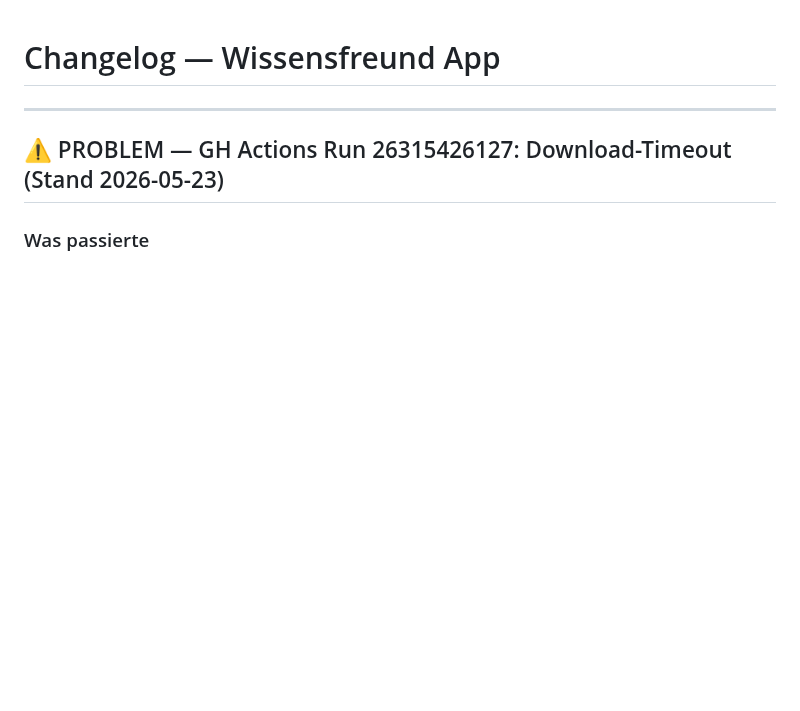
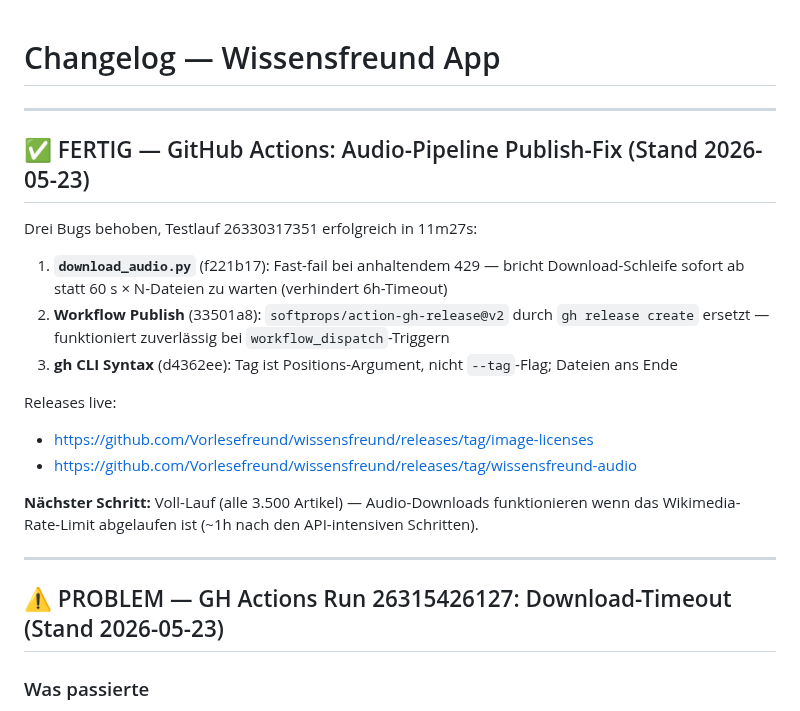
Before and after one commit to Vorlesefreund/wissensfreund, a Markdown page: CHANGES.md, the part around the change. Rendered like a GitHub page; blank space fills up the shorter version.

Commit message:
docs(CHANGES): document audio pipeline fixes and successful test run

```diff
--- a/CHANGES.md
+++ b/CHANGES.md
@@ -1,4 +1,23 @@
 # Changelog — Wissensfreund App
+
+---
+
+## ✅ FERTIG — GitHub Actions: Audio-Pipeline Publish-Fix (Stand 2026-05-23)
+
+Drei Bugs behoben, Testlauf 26330317351 erfolgreich in 11m27s:
+
+1. **`download_audio.py`** (f221b17): Fast-fail bei anhaltendem 429 — bricht Download-Schleife
+   sofort ab statt 60 s × N-Dateien zu warten (verhindert 6h-Timeout)
+2. **Workflow Publish** (33501a8): `softprops/action-gh-release@v2` durch `gh release create`
+   ersetzt — funktioniert zuverlässig bei `workflow_dispatch`-Triggern
+3. **gh CLI Syntax** (d4362ee): Tag ist Positions-Argument, nicht `--tag`-Flag; Dateien ans Ende
+
+Releases live:
+- https://github.com/Vorlesefreund/wissensfreund/releases/tag/image-licenses
+- https://github.com/Vorlesefreund/wissensfreund/releases/tag/wissensfreund-audio
+
+**Nächster Schritt:** Voll-Lauf (alle 3.500 Artikel) — Audio-Downloads funktionieren wenn
+das Wikimedia-Rate-Limit abgelaufen ist (~1h nach den API-intensiven Schritten).
 
 ---
 
```
